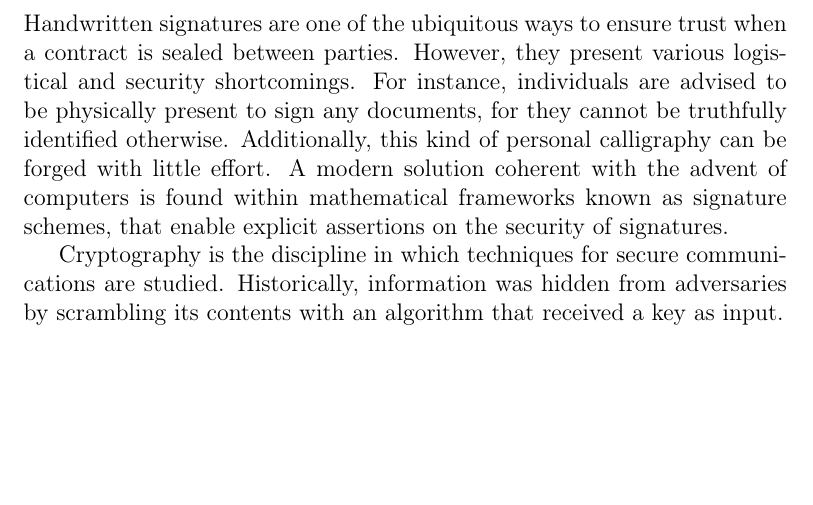
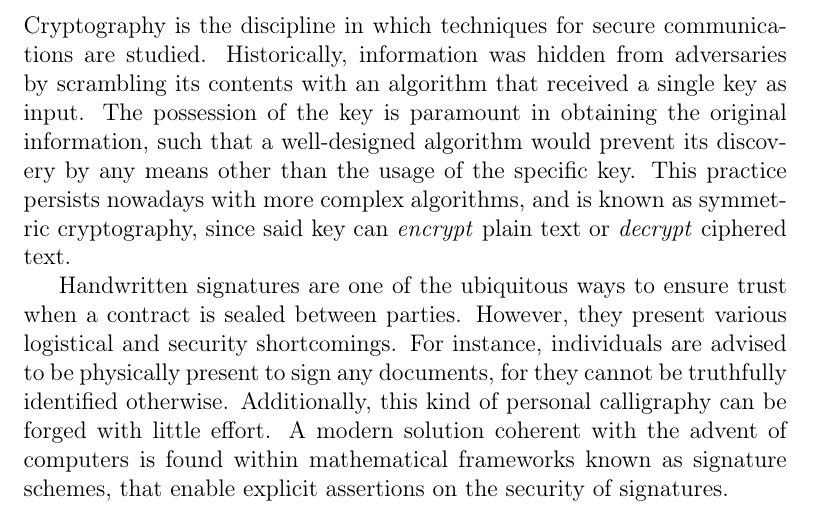
Before and after one commit to zambonin/msc, a LaTeX thesis (main.tex): part of page 2 of 61, cut so that both start at the same text, the shorter picture padded with empty space. Compiled offline with pdfLaTeX.

Commit message:
overleaf_to_git: update main.tex from r12214 to r12223

```diff
--- a/main.tex
+++ b/main.tex
@@ -30,9 +30,9 @@
 
 \chapter{Introduction}\label{ch:intro}
 
+Cryptography is the discipline in which techniques for secure communications are studied. Historically, information was hidden from adversaries by scrambling its contents with an algorithm that received a single key as input. The possession of the key is paramount in obtaining the original information, such that a well-designed algorithm would prevent its discovery by any means other than the usage of the specific key. This practice persists nowadays with more complex algorithms, and is known as symmetric cryptography, since said key can \emph{encrypt} plain text or \emph{decrypt} ciphered text.
+
 Handwritten signatures are one of the ubiquitous ways to ensure trust when a contract is sealed between parties. However, they present various logistical and security shortcomings. For instance, individuals are advised to be physically present to sign any documents, for they cannot be truthfully identified otherwise. Additionally, this kind of personal calligraphy can be forged with little effort. A modern solution coherent with the advent of computers is found within mathematical frameworks known as signature schemes, that enable explicit assertions on the security of signatures.
-
-Cryptography is the discipline in which techniques for secure communications are studied. Historically, information was hidden from adversaries by scrambling its contents with an algorithm that received a key as input.
 
 Signature schemes are one of the main applications of public-key cryptography, introduced in~\cite{dh} and~\cite{rsa}.
 
```
